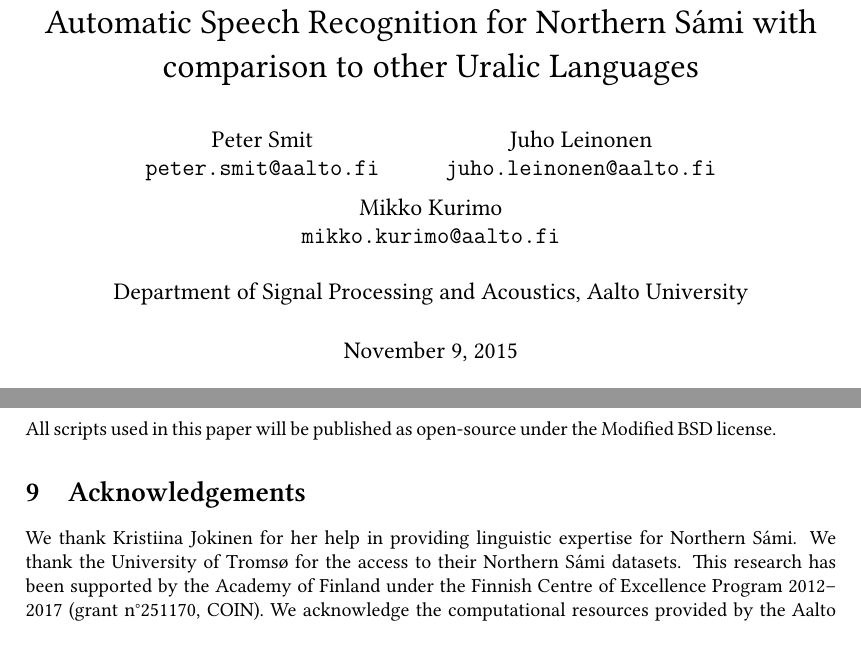
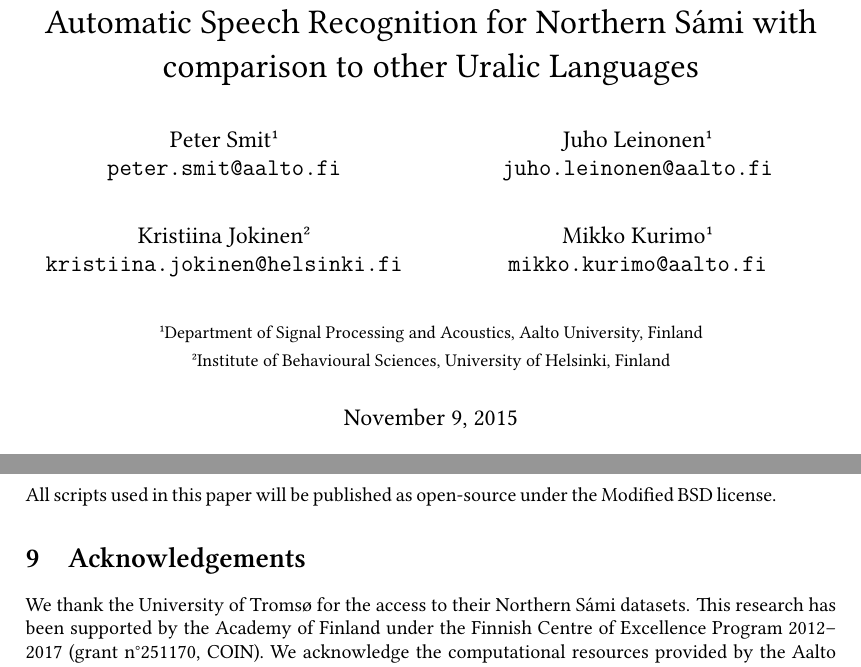
Before and after one commit to phsmit/iwclul2016-paper, a LaTeX paper (sami_aviisa.tex): two parts of pages 1 and 10 of 12, joined at a grey line, cut so that both start at the same text. Compiled offline with XeLaTeX.

Commit message:
Update authors

```diff
--- a/sami_aviisa.tex
+++ b/sami_aviisa.tex
@@ -56,8 +56,25 @@
     4.0 International Licence.  Licence details:
     \url{http://creativecommons.org/licenses/by-nd/4.0/}
 }}
-\author{Peter Smit \\ \texttt{peter.smit@aalto.fi} \and Juho Leinonen \\ \texttt{juho.leinonen@aalto.fi} \and Mikko Kurimo\\ \texttt{mikko.kurimo@aalto.fi}  \\
-[0.5cm]Department of Signal Processing and Acoustics, Aalto University\\}
+\author{
+\makebox[.45\linewidth]{Peter Smit\textsuperscript{1}}\\
+\texttt{peter.smit@aalto.fi}
+\\
+\and
+\makebox[.45\linewidth]{Juho Leinonen\textsuperscript{1}}\\
+\texttt{juho.leinonen@aalto.fi}
+\\
+\and
+\makebox[.45\linewidth]{Kristiina Jokinen\textsuperscript{2}}\\
+\texttt{kristiina.jokinen@helsinki.fi}
+\and
+\makebox[.45\linewidth]{Mikko Kurimo\textsuperscript{1}}\\
+\texttt{mikko.kurimo@aalto.fi}
+\\
+\and
+\small\textsuperscript{1}Department of Signal Processing and Acoustics, Aalto University, Finland \\
+\small\textsuperscript{2}Institute of Behavioural Sciences, University of Helsinki, Finland\\
+}
 
 
 \begin{document}
@@ -373,7 +390,8 @@ All scripts used in this paper will be published as open-source under the Modifi
 %\note{Future work is developing more methods to make an SI recognizer using only limited data, e.g. by using foreign data in AM training}
 
 \section{Acknowledgements}
-We thank Kristiina Jokinen for her help in providing linguistic expertise for \ns. We thank the University of Tromsø for the access to their \ns\ datasets.  This research has been supported by the Academy of Finland under the Finnish Centre of Excellence Program 2012--2017 (grant n\textdegree251170, COIN).
+%We thank Kristiina Jokinen for her help in providing linguistic expertise for \ns.
+We thank the University of Tromsø for the access to their \ns\ datasets.  This research has been supported by the Academy of Finland under the Finnish Centre of Excellence Program 2012--2017 (grant n\textdegree251170, COIN).
 We acknowledge the computational resources provided by the Aalto Science-IT project.
 
 
```
